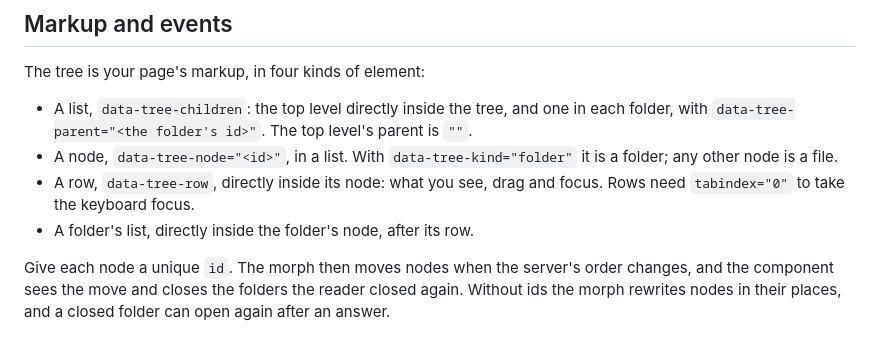
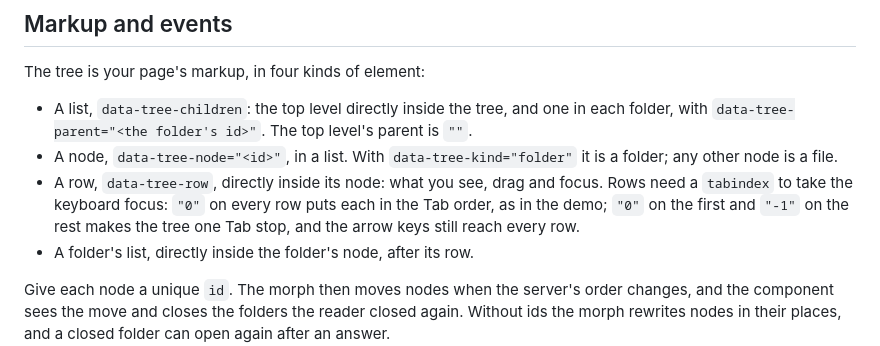
Before and after one commit to zweiundeins/starbase, a Markdown page: components/sortable-tree/README.md, the part around the change. Rendered like a GitHub page.

Commit message:
sortable-tree: say how rows make the tree one Tab stop

```diff
--- a/components/sortable-tree/README.md
+++ b/components/sortable-tree/README.md
@@ -152,7 +152,7 @@ The tree is your page's markup, in four kinds of element:
 
 - A list, `data-tree-children`: the top level directly inside the tree, and one in each folder, with `data-tree-parent="<the folder's id>"`. The top level's parent is `""`.
 - A node, `data-tree-node="<id>"`, in a list. With `data-tree-kind="folder"` it is a folder; any other node is a file.
-- A row, `data-tree-row`, directly inside its node: what you see, drag and focus. Rows need `tabindex="0"` to take the keyboard focus.
+- A row, `data-tree-row`, directly inside its node: what you see, drag and focus. Rows need a `tabindex` to take the keyboard focus: `"0"` on every row puts each in the Tab order, as in the demo; `"0"` on the first and `"-1"` on the rest makes the tree one Tab stop, and the arrow keys still reach every row.
 - A folder's list, directly inside the folder's node, after its row.
 
 Give each node a unique `id`. The morph then moves nodes when the server's order changes, and the component sees the move and closes the folders the reader closed again. Without ids the morph rewrites nodes in their places, and a closed folder can open again after an answer.
```
